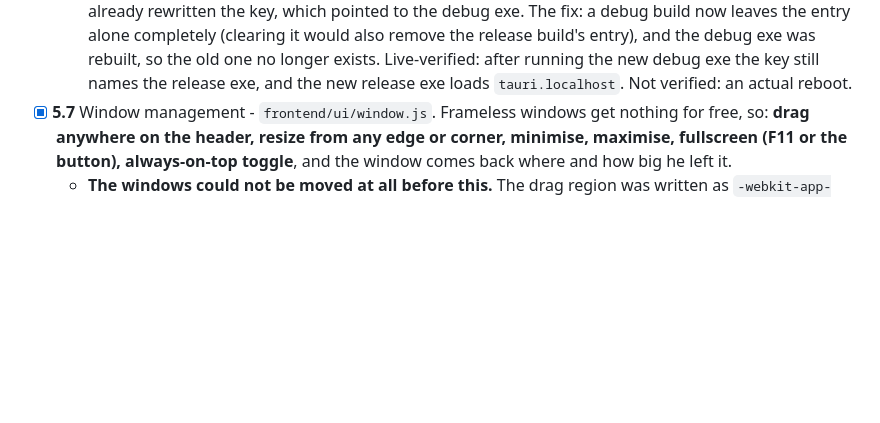
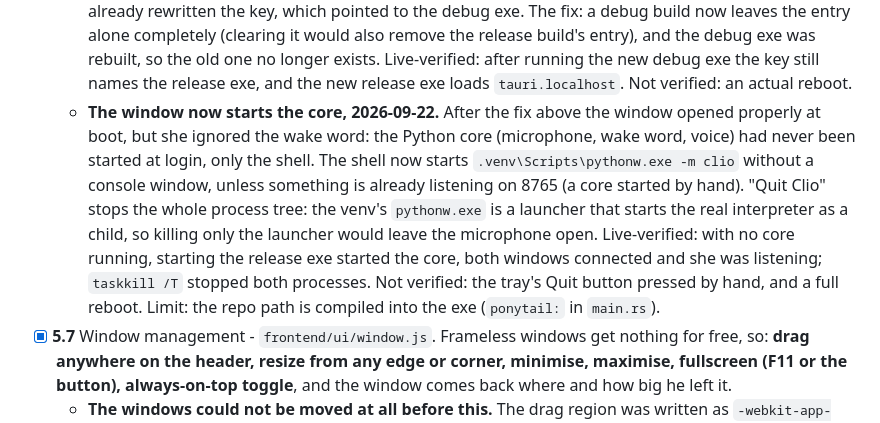
Before and after one commit to Shrey-Parekh/Clio, a Markdown page: ROADMAP.md, the part around the change. Rendered like a GitHub page; blank space fills up the shorter version.

Commit message:
Roadmap: the window now starts the voice core

```diff
--- a/ROADMAP.md
+++ b/ROADMAP.md
@@ -361,6 +361,7 @@
       - `frontendDist` pointed at `frontend/`, which contains `node_modules` and the Rust target directory. Tauri refuses to bundle that, so **`npm run build` had never once succeeded** - only `tauri dev` had ever run. The web assets now live in `frontend/ui/`, which is all `frontendDist` sees.
       - Because only debug builds existed, the registry entry pointed at `target/debug/clio.exe`. A debug build loads its UI from the dev server `tauri dev` starts, and that address is compiled in - so at login Windows opened a window aimed at a server nobody had started. Autostart now registers **only in release builds**, and a debug build clears the entry, repairing a machine that already has the bad path.
     - **Came back, fixed again 2026-09-21.** The 2026-09-20 fix was in the source, but the debug exe on disk was still the one built on 2026-09-10, with the old "register me at startup" code. When that exe ran, it put its own path back in the Run key, so the next boot opened the dev-server window again. Windows' startup list (`Win32_StartupCommand`) still showed `target\debug\clio.exe` while the release exe had already rewritten the key, which pointed to the debug exe. The fix: a debug build now leaves the entry alone completely (clearing it would also remove the release build's entry), and the debug exe was rebuilt, so the old one no longer exists. Live-verified: after running the new debug exe the key still names the release exe, and the new release exe loads `tauri.localhost`. Not verified: an actual reboot.
+    - **The window now starts the core, 2026-09-22.** After the fix above the window opened properly at boot, but she ignored the wake word: the Python core (microphone, wake word, voice) had never been started at login, only the shell. The shell now starts `.venv\Scripts\pythonw.exe -m clio` without a console window, unless something is already listening on 8765 (a core started by hand). "Quit Clio" stops the whole process tree: the venv's `pythonw.exe` is a launcher that starts the real interpreter as a child, so killing only the launcher would leave the microphone open. Live-verified: with no core running, starting the release exe started the core, both windows connected and she was listening; `taskkill /T` stopped both processes. Not verified: the tray's Quit button pressed by hand, and a full reboot. Limit: the repo path is compiled into the exe (`ponytail:` in `main.rs`).
   - [x] **5.7** Window management - `frontend/ui/window.js`. Frameless windows get nothing for free, so: **drag anywhere on the header, resize from any edge or corner, minimise, maximise, fullscreen (F11 or the button), always-on-top toggle**, and the window comes back where and how big he left it.
     - **The windows could not be moved at all before this.** The drag region was written as `-webkit-app-region: drag`, which is Electron's spelling; Tauri wants `data-tauri-drag-region` and ignored it silently.
     - Tauri v2 gates every window command behind `capabilities/default.json`, and `core:default` grants none of the ones that *change* a window - so each is listed explicitly. Without that the buttons would have done nothing, quietly.
```
